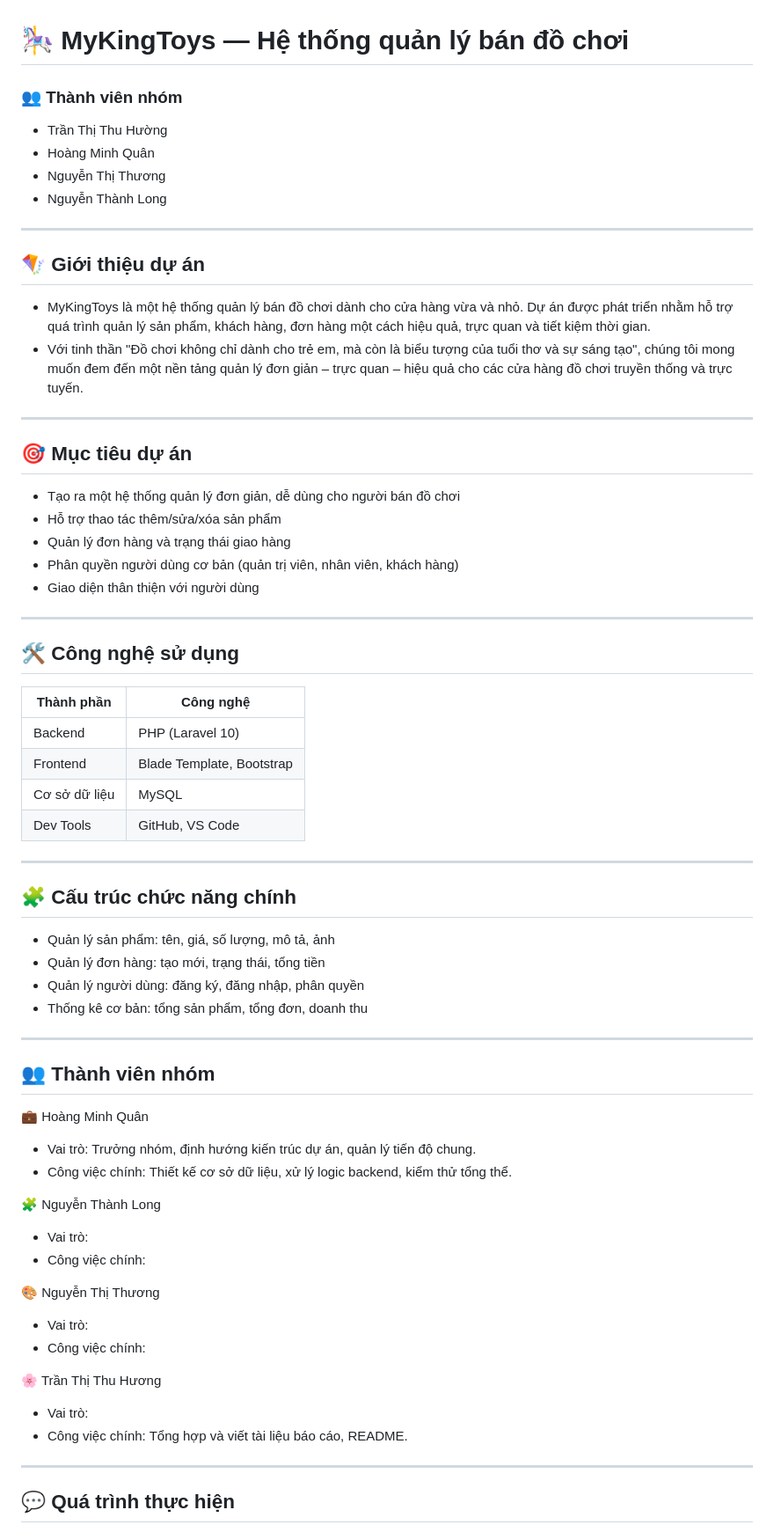
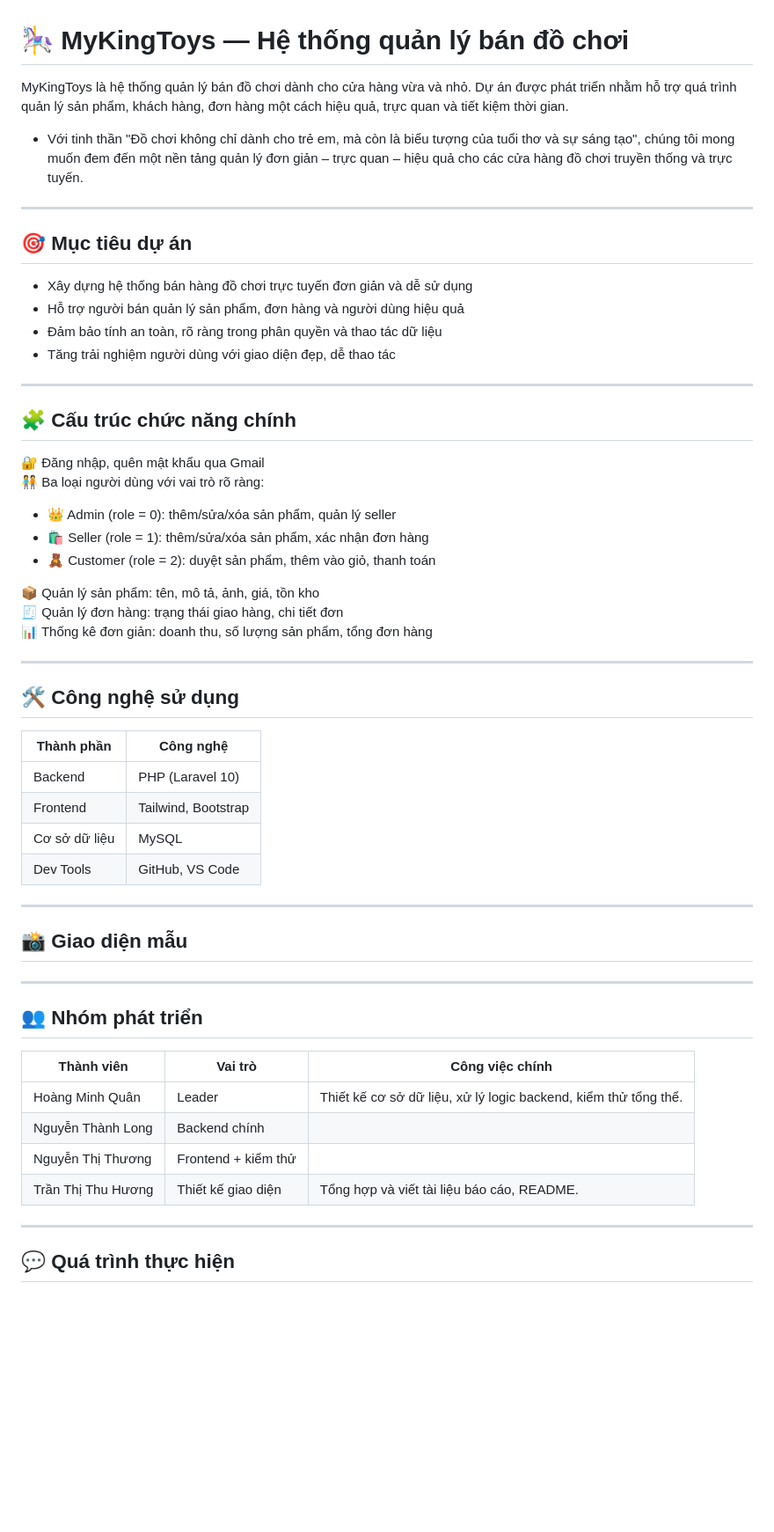
Before and after one commit to ttthu-huong/CSE702025-N04-Nhom-8, a Markdown page: README.md, the part around the change printed below. Shown: that part at 88% size. Rendered like a GitHub page; blank space fills up the shorter version.

```diff
--- a/README.md
+++ b/README.md
@@ -1,27 +1,31 @@
 # 🎠 MyKingToys — Hệ thống quản lý bán đồ chơi
 
-
-### 👥 Thành viên nhóm
-* Trần Thị Thu Hường
-* Hoàng Minh Quân
-* Nguyễn Thị Thương
-* Nguyễn Thành Long
-
----
-## 🪁 Giới thiệu dự án
-
-- MyKingToys là một hệ thống quản lý bán đồ chơi dành cho cửa hàng vừa và nhỏ. Dự án được phát triển nhằm hỗ trợ quá trình quản lý sản phẩm, khách hàng, đơn hàng một cách hiệu quả, trực quan và tiết kiệm thời gian.
+ MyKingToys là hệ thống quản lý bán đồ chơi dành cho cửa hàng vừa và nhỏ. Dự án được phát triển nhằm hỗ trợ quá trình quản lý sản phẩm, khách hàng, đơn hàng một cách hiệu quả, trực quan và tiết kiệm thời gian.
 - Với tinh thần "Đồ chơi không chỉ dành cho trẻ em, mà còn là biểu tượng của tuổi thơ và sự sáng tạo", chúng tôi mong muốn đem đến một nền tảng quản lý đơn giản – trực quan – hiệu quả cho các cửa hàng đồ chơi truyền thống và trực tuyến.
 
 ---
 
 ## 🎯 Mục tiêu dự án
 
-- Tạo ra một hệ thống quản lý đơn giản, dễ dùng cho người bán đồ chơi
-- Hỗ trợ thao tác thêm/sửa/xóa sản phẩm
-- Quản lý đơn hàng và trạng thái giao hàng
-- Phân quyền người dùng cơ bản (quản trị viên, nhân viên, khách hàng)
-- Giao diện thân thiện với người dùng
+- Xây dựng hệ thống bán hàng đồ chơi trực tuyến đơn giản và dễ sử dụng
+- Hỗ trợ người bán quản lý sản phẩm, đơn hàng và người dùng hiệu quả
+- Đảm bảo tính an toàn, rõ ràng trong phân quyền và thao tác dữ liệu
+- Tăng trải nghiệm người dùng với giao diện đẹp, dễ thao tác
+
+---
+
+## 🧩 Cấu trúc chức năng chính
+
+🔐 Đăng nhập, quên mật khẩu qua Gmail
+🧑‍🤝‍🧑 Ba loại người dùng với vai trò rõ ràng:
+
+- 👑 Admin (role = 0): thêm/sửa/xóa sản phẩm, quản lý seller
+- 🛍️ Seller (role = 1): thêm/sửa/xóa sản phẩm, xác nhận đơn hàng
+- 🧸 Customer (role = 2): duyệt sản phẩm, thêm vào giỏ, thanh toán
+
+📦 Quản lý sản phẩm: tên, mô tả, ảnh, giá, tồn kho
+🧾 Quản lý đơn hàng: trạng thái giao hàng, chi tiết đơn
+📊 Thống kê đơn giản: doanh thu, số lượng sản phẩm, tổng đơn hàng
 
 ---
 
@@ -30,38 +34,26 @@
 | Thành phần     | Công nghệ                |
 |----------------|---------------------------|
 | Backend        | PHP (Laravel 10)          |
-| Frontend       | Blade Template, Bootstrap |
+| Frontend       | Tailwind, Bootstrap |
 | Cơ sở dữ liệu  | MySQL                     |
 | Dev Tools      | GitHub, VS Code           |
 
 ---
 
-## 🧩 Cấu trúc chức năng chính
+## 📸 Giao diện mẫu
 
-* Quản lý sản phẩm: tên, giá, số lượng, mô tả, ảnh
-* Quản lý đơn hàng: tạo mới, trạng thái, tổng tiền
-* Quản lý người dùng: đăng ký, đăng nhập, phân quyền
-* Thống kê cơ bản: tổng sản phẩm, tổng đơn, doanh thu
+>
 
 ---
 
-## 👥 Thành viên nhóm
+## 👥 Nhóm phát triển
 
-💼 Hoàng Minh Quân
-* Vai trò: Trưởng nhóm, định hướng kiến trúc dự án, quản lý tiến độ chung.
-* Công việc chính: Thiết kế cơ sở dữ liệu, xử lý logic backend, kiểm thử tổng thể.
-
-🧩 Nguyễn Thành Long
-* Vai trò:
-* Công việc chính:
-
-🎨 Nguyễn Thị Thương
-* Vai trò:
-* Công việc chính:
-
-🌸 Trần Thị Thu Hương
-* Vai trò:
-* Công việc chính: Tổng hợp và viết tài liệu báo cáo, README.
+| Thành viên             | Vai trò               | Công việc chính                           |
+|------------------------|-----------------------|-------------------------------------------|
+| Hoàng Minh Quân        | Leader                | Thiết kế cơ sở dữ liệu, xử lý logic backend, kiểm thử tổng thể.|
+| Nguyễn Thành Long      | Backend chính         |  |
+| Nguyễn Thị Thương      | Frontend + kiểm thử   |                   |
+| Trần Thị Thu Hương     | Thiết kế giao diện    | Tổng hợp và viết tài liệu báo cáo, README. |
 
 ---
 
```
Also changed, not shown: other parts of README.md (+19 -4 lines).
